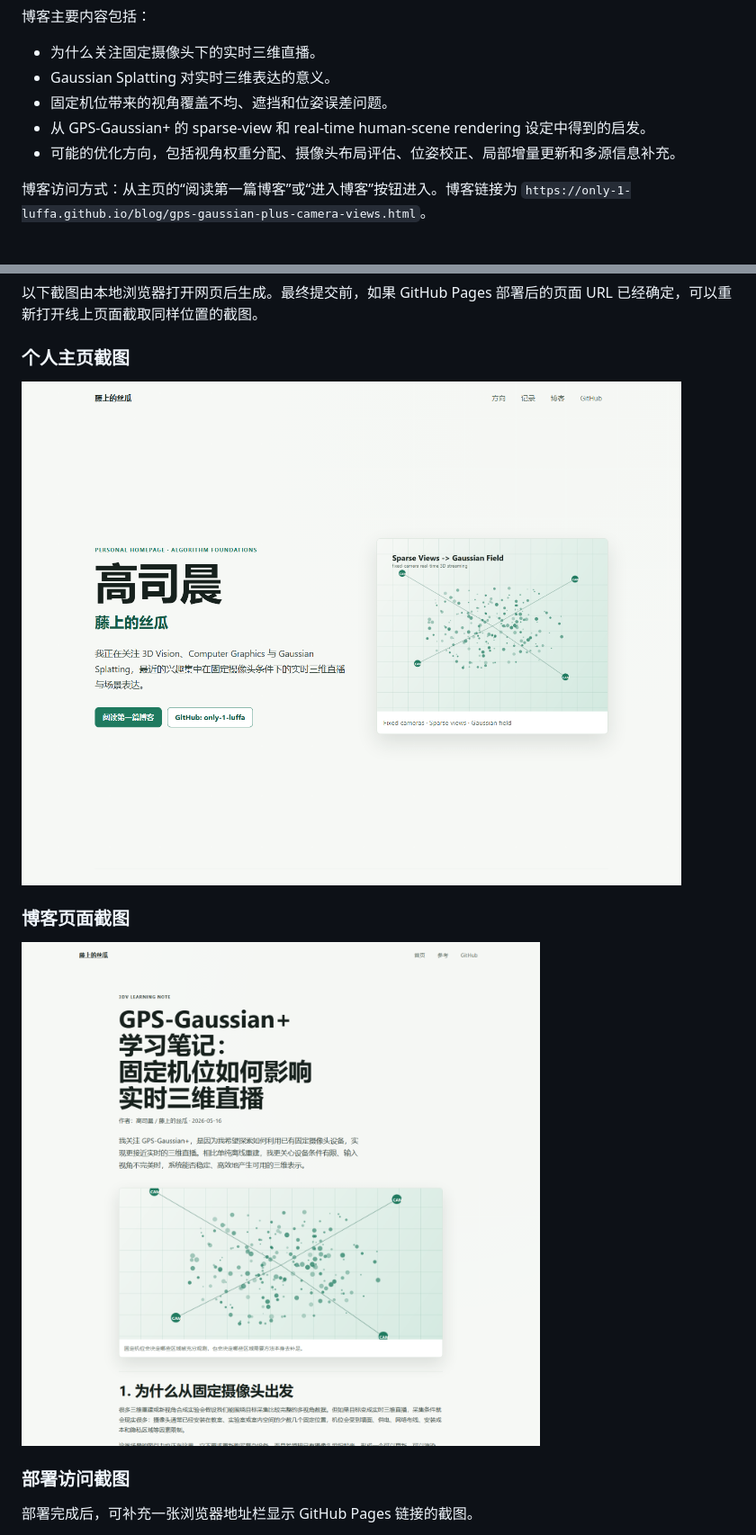
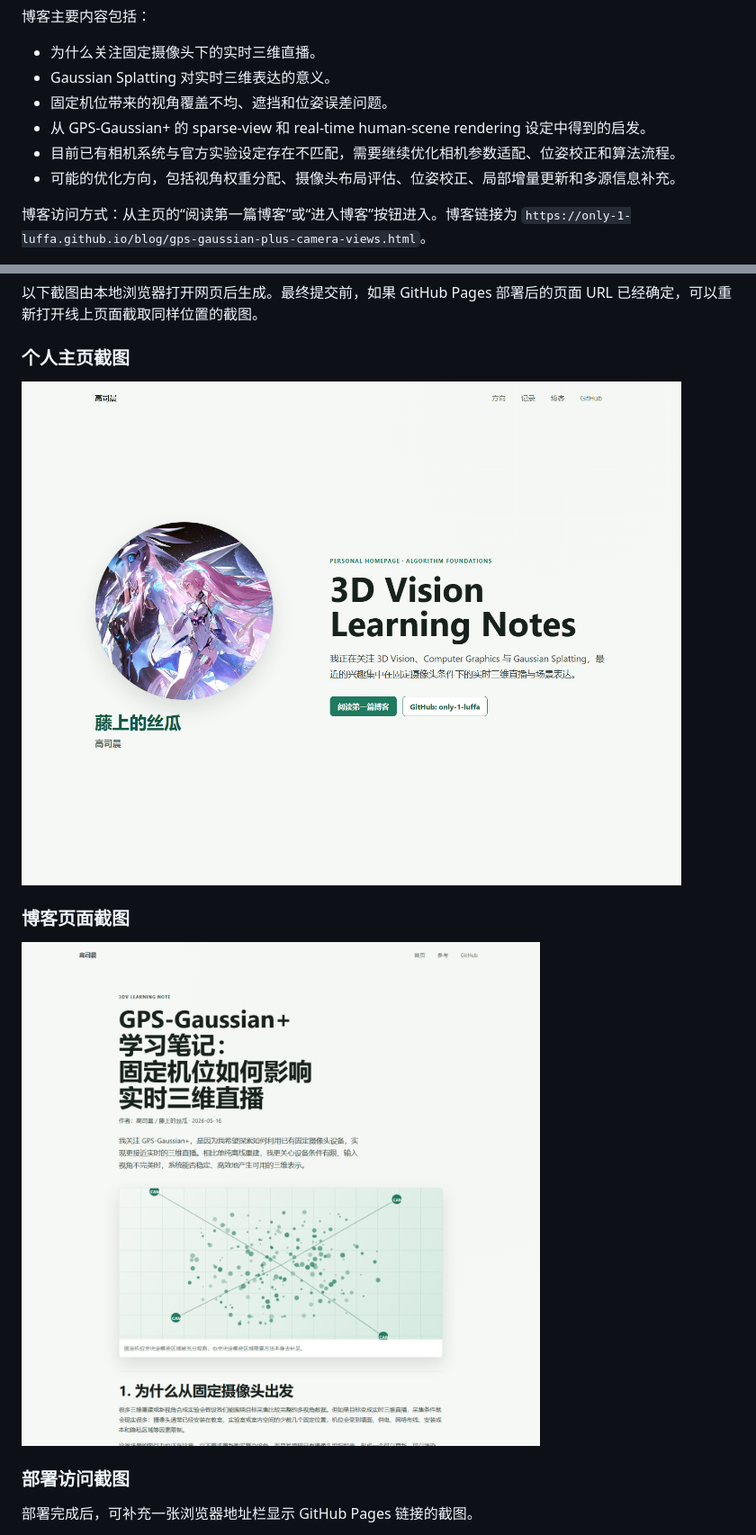
Before and after one commit to only-1-luffa/only-1-luffa.github.io, a Markdown page: report/homework-report.md, 2 parts joined by grey strips. Shown at 90% size. Rendered like a GitHub page; pictures changed too: report/screenshots/blog.png, report/screenshots/homepage.png.

```diff
--- a/report/homework-report.md
+++ b/report/homework-report.md
@@ -33,6 +33,7 @@
 - Gaussian Splatting 对实时三维表达的意义。
 - 固定机位带来的视角覆盖不均、遮挡和位姿误差问题。
 - 从 GPS-Gaussian+ 的 sparse-view 和 real-time human-scene rendering 设定中得到的启发。
+- 目前已有相机系统与官方实验设定存在不匹配，需要继续优化相机参数适配、位姿校正和算法流程。
 - 可能的优化方向，包括视角权重分配、摄像头布局评估、位姿校正、局部增量更新和多源信息补充。
 
 博客访问方式：从主页的“阅读第一篇博客”或“进入博客”按钮进入。博客链接为 `https://only-1-luffa.github.io/blog/gps-gaussian-plus-camera-views.html`。
```
Also changed, not shown: 6 other files.
